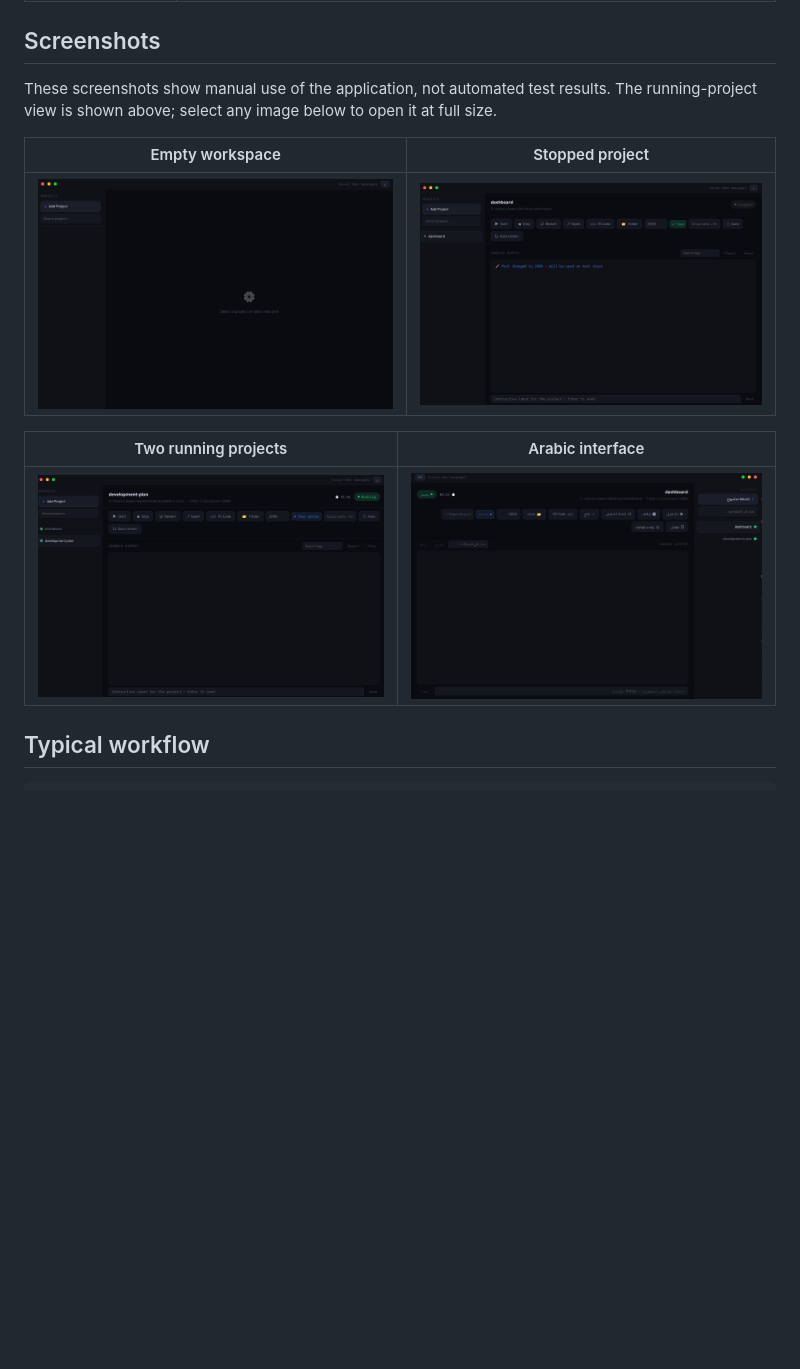
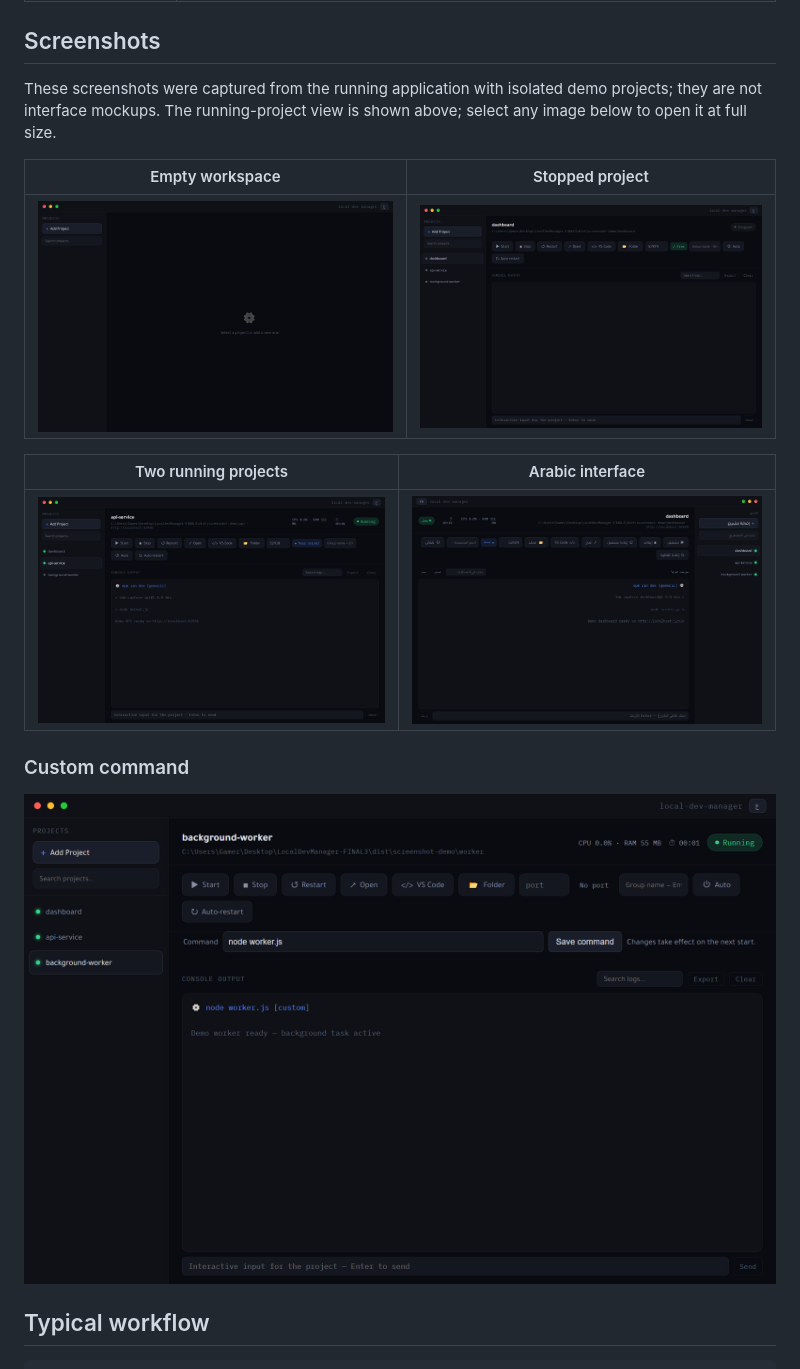
Before and after one commit to drk0ds-dotcom/local-dev-manager, a Markdown page: README.md, the part around the change. Rendered like a GitHub page; pictures changed too: docs/images/arabic-interface.png, docs/images/custom-command.png (added), docs/images/empty-state.png; blank space fills up the shorter version.

Commit message:
docs: refresh application screenshots

```diff
--- a/README.md
+++ b/README.md
@@ -39,7 +39,7 @@ The app chooses an available port from 3000 when a project is added. It installs
 
 ## Screenshots
 
-These screenshots show manual use of the application, not automated test results. The running-project view is shown above; select any image below to open it at full size.
+These screenshots were captured from the running application with isolated demo projects; they are not interface mockups. The running-project view is shown above; select any image below to open it at full size.
 
 | Empty workspace                                                                                  | Stopped project                                                                                                   |
 | ------------------------------------------------------------------------------------------------ | ----------------------------------------------------------------------------------------------------------------- |
@@ -48,6 +48,10 @@ These screenshots show manual use of the application, not automated test results
 | Two running projects                                                                                                 | Arabic interface                                                                                            |
 | -------------------------------------------------------------------------------------------------------------------- | ----------------------------------------------------------------------------------------------------------- |
 | [![Two running projects in Local Dev Manager](docs/images/multiple-projects.png)](docs/images/multiple-projects.png) | [![Arabic Local Dev Manager interface](docs/images/arabic-interface.png)](docs/images/arabic-interface.png) |
+
+### Custom command
+
+[![A running background worker using a custom command in Local Dev Manager](docs/images/custom-command.png)](docs/images/custom-command.png)
 
 ## Typical workflow
 
```
Also changed, not shown: README.ar.md (+5 -1 lines), README.zh-CN.md (+5 -1 lines), docs/images/project-running.png.
